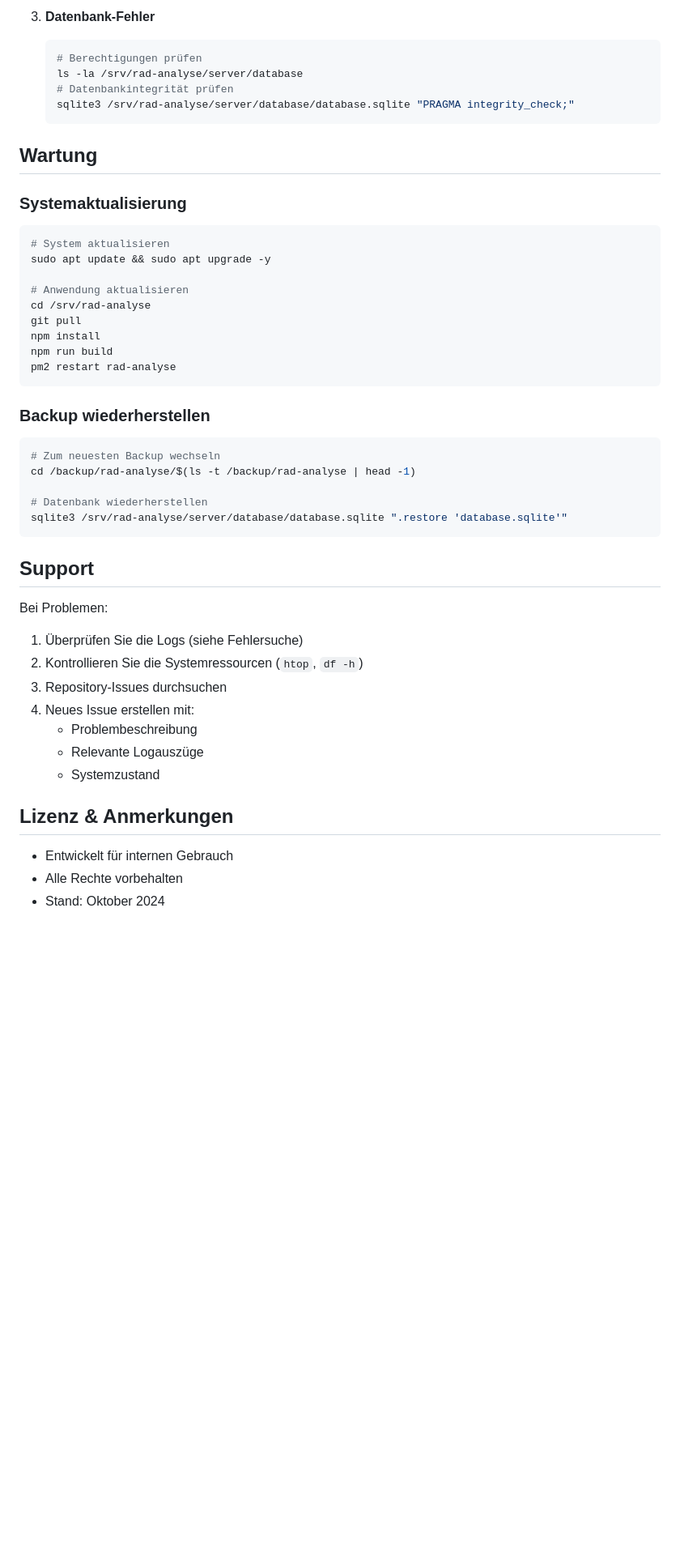
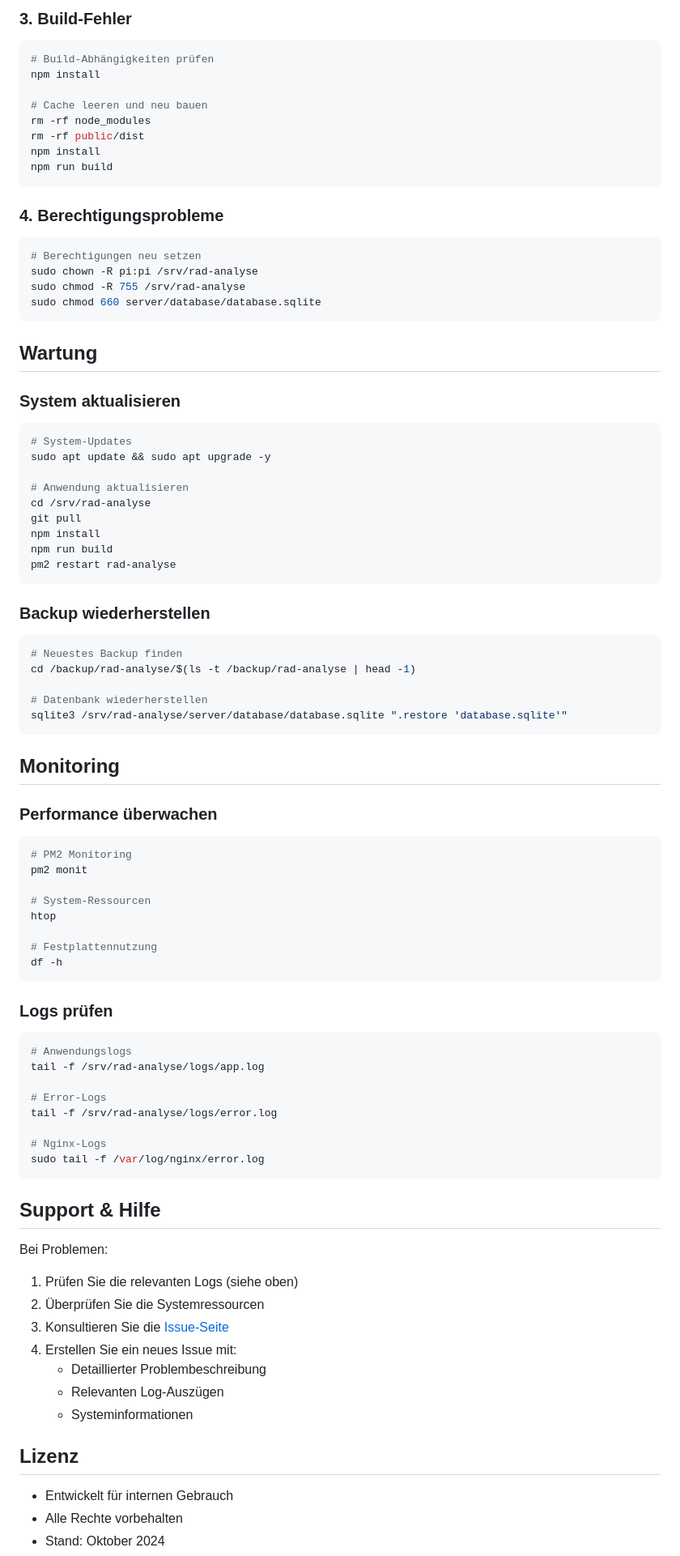
Before and after one commit to mlurz92/rad-analyse, a Markdown page: README.md, the part around the change printed below. Shown: that part at 81% size. Rendered like a GitHub page; blank space fills up the shorter version.

````diff
--- a/README.md
+++ b/README.md
@@ -231,17 +247,29 @@ tail -f /var/log/rad-analyse/app.log
 
-3. **Datenbank-Fehler**
-   ```bash
-   # Berechtigungen prüfen
-   ls -la /srv/rad-analyse/server/database
-   # Datenbankintegrität prüfen
-   sqlite3 /srv/rad-analyse/server/database/database.sqlite "PRAGMA integrity_check;"
-   ```
+### 3. Build-Fehler
+```bash
+# Build-Abhängigkeiten prüfen
+npm install
+
+# Cache leeren und neu bauen
+rm -rf node_modules
+rm -rf public/dist
+npm install
+npm run build
+```
+
+### 4. Berechtigungsprobleme
+```bash
+# Berechtigungen neu setzen
+sudo chown -R pi:pi /srv/rad-analyse
+sudo chmod -R 755 /srv/rad-analyse
+sudo chmod 660 server/database/database.sqlite
+```
 
 ## Wartung
 
-### Systemaktualisierung
+### System aktualisieren
 ```bash
-# System aktualisieren
+# System-Updates
 sudo apt update && sudo apt upgrade -y
 
 # Anwendung aktualisieren
@@ -254,25 +282,51 @@ pm2 restart rad-analyse
 
 ### Backup wiederherstellen
 ```bash
-# Zum neuesten Backup wechseln
+# Neuestes Backup finden
 cd /backup/rad-analyse/$(ls -t /backup/rad-analyse | head -1)
 
 # Datenbank wiederherstellen
 sqlite3 /srv/rad-analyse/server/database/database.sqlite ".restore 'database.sqlite'"
 ```
 
-## Support
+## Monitoring
+
+### Performance überwachen
+```bash
+# PM2 Monitoring
+pm2 monit
+
+# System-Ressourcen
+htop
+
+# Festplattennutzung
+df -h
+```
+
+### Logs prüfen
+```bash
+# Anwendungslogs
+tail -f /srv/rad-analyse/logs/app.log
+
+# Error-Logs
+tail -f /srv/rad-analyse/logs/error.log
+
+# Nginx-Logs
+sudo tail -f /var/log/nginx/error.log
+```
+
+## Support & Hilfe
 
 Bei Problemen:
-1. Überprüfen Sie die Logs (siehe Fehlersuche)
-2. Kontrollieren Sie die Systemressourcen (`htop`, `df -h`)
-3. Repository-Issues durchsuchen
-4. Neues Issue erstellen mit:
-   - Problembeschreibung
-   - Relevante Logauszüge
-   - Systemzustand
+1. Prüfen Sie die relevanten Logs (siehe oben)
+2. Überprüfen Sie die Systemressourcen
+3. Konsultieren Sie die [Issue-Seite](https://github.com/mlurz92/rad-analyse/issues)
+4. Erstellen Sie ein neues Issue mit:
+   - Detaillierter Problembeschreibung
+   - Relevanten Log-Auszügen
+   - Systeminformationen
 
-## Lizenz & Anmerkungen
+## Lizenz
 
 - Entwickelt für internen Gebrauch
 - Alle Rechte vorbehalten
````
Also changed, not shown: other parts of README.md (+115 -99 lines).
